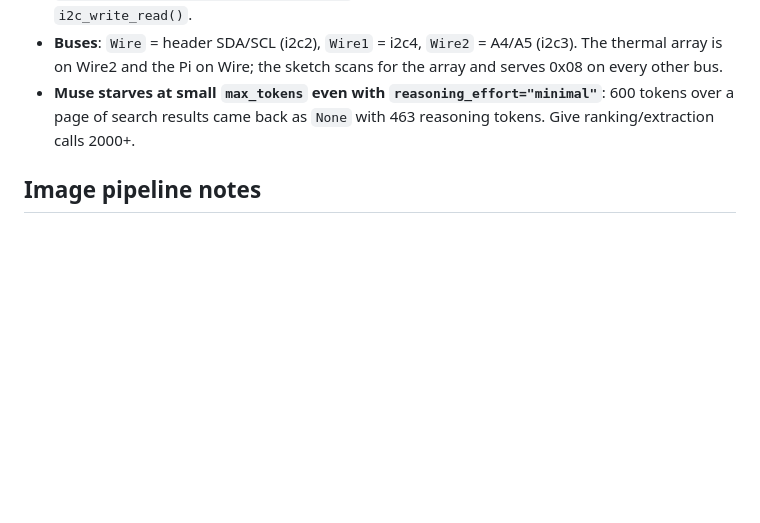
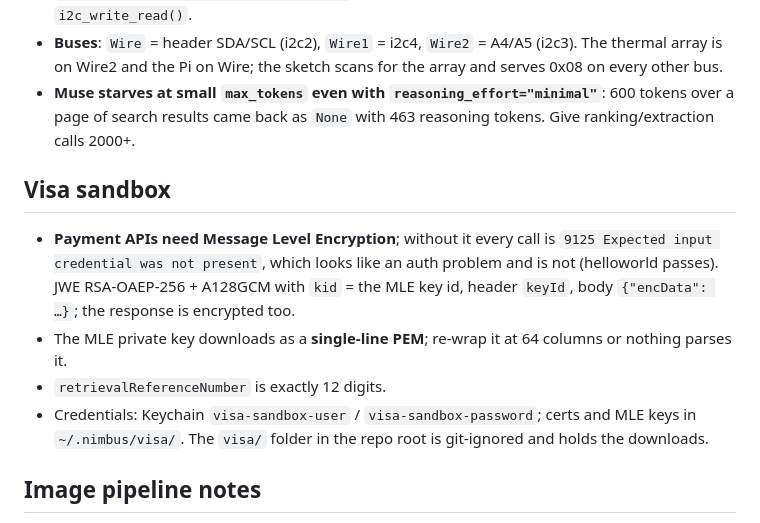
Before and after one commit to adityuhkapoor/hack-mit-2026, a Markdown page: CLAUDE.md, the part around the change. Drawn GitHub-style; blank space fills up the shorter version.

Commit message:
Docs: Visa sandbox is live

```diff
--- a/CLAUDE.md
+++ b/CLAUDE.md
@@ -66,6 +66,16 @@ ASUS.
 - **Muse starves at small `max_tokens` even with `reasoning_effort="minimal"`**: 600 tokens over a page of
   search results came back as `None` with 463 reasoning tokens. Give ranking/extraction calls 2000+.
 
+## Visa sandbox
+
+- **Payment APIs need Message Level Encryption**; without it every call is `9125 Expected input credential
+  was not present`, which looks like an auth problem and is not (helloworld passes). JWE RSA-OAEP-256 +
+  A128GCM with `kid` = the MLE key id, header `keyId`, body `{"encData": …}`; the response is encrypted too.
+- The MLE private key downloads as a **single-line PEM**; re-wrap it at 64 columns or nothing parses it.
+- `retrievalReferenceNumber` is exactly 12 digits.
+- Credentials: Keychain `visa-sandbox-user` / `visa-sandbox-password`; certs and MLE keys in `~/.nimbus/visa/`.
+  The `visa/` folder in the repo root is git-ignored and holds the downloads.
+
 ## Image pipeline notes
 
 - **Measured air beats what the picture looks like** in search ranking: a sunny field re-rendered at 94%
```
Also changed, not shown: docs/HANDOFF.md (+7 -4 lines), docs/TRACKS.md (+1 -1 lines).
